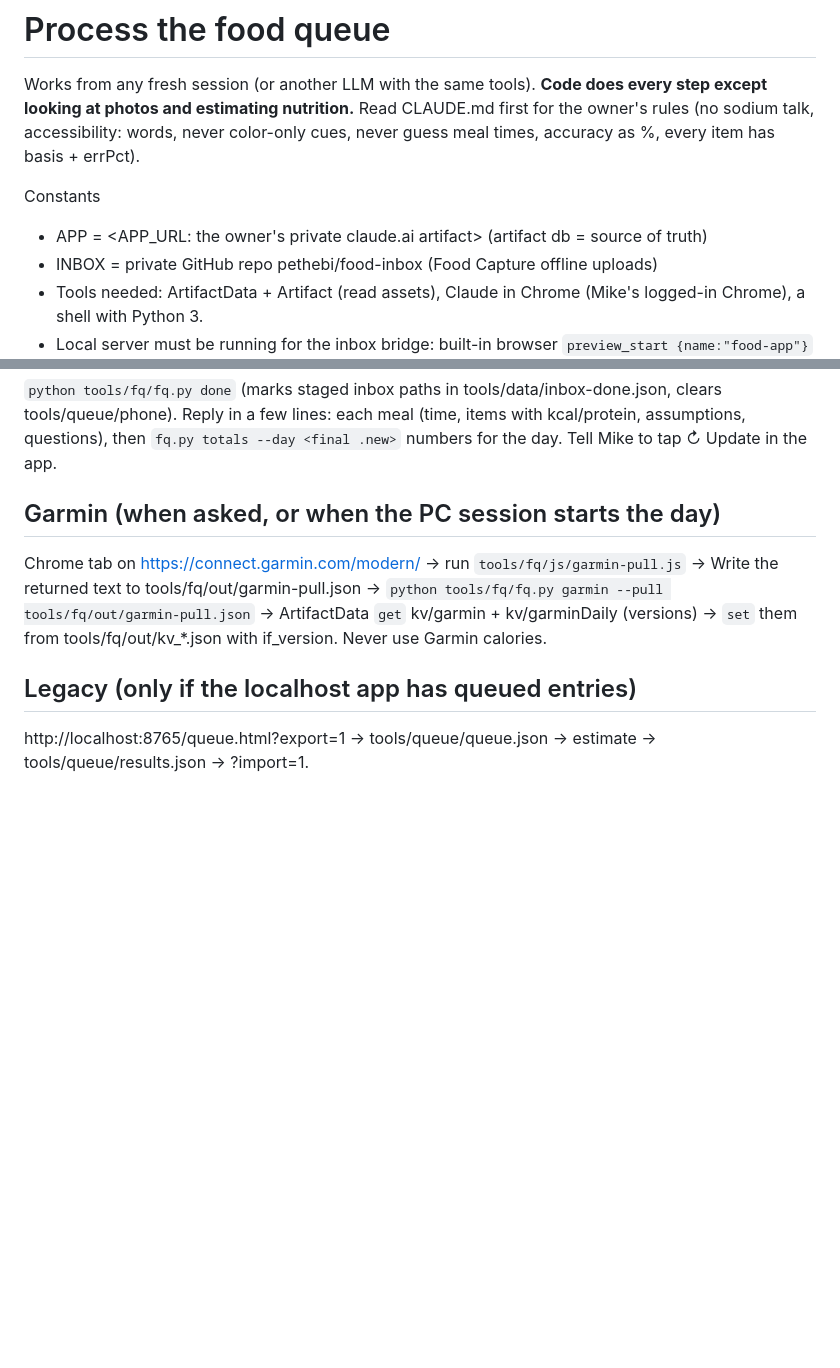
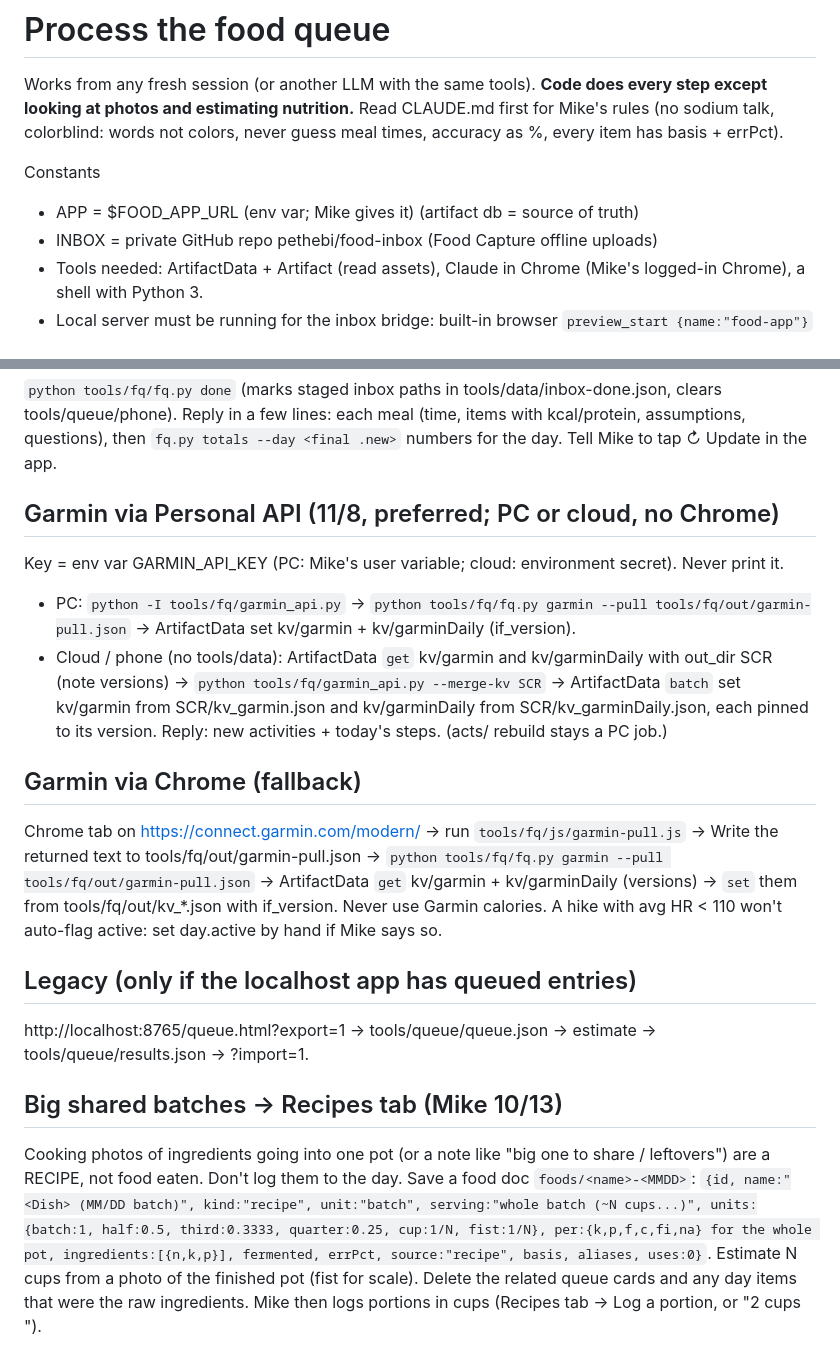
Before and after one commit to pethebi/Personal, a Markdown page: docs/process-food-queue.md, 2 parts joined by grey strips. Rendered like a GitHub page; blank space fills up the shorter version.

Commit message:
Queue playbook: Garmin via Personal API (PC + cloud)

```diff
--- a/docs/process-food-queue.md
+++ b/docs/process-food-queue.md
@@ -6,11 +6,11 @@ description: Process Mike's food queue - estimate nutrition for photos and unkno
 # Process the food queue
 
 Works from any fresh session (or another LLM with the same tools). **Code does every step except
-looking at photos and estimating nutrition.** Read CLAUDE.md first for the owner's rules (no sodium talk,
-accessibility: words, never color-only cues, never guess meal times, accuracy as %, every item has basis + errPct).
+looking at photos and estimating nutrition.** Read CLAUDE.md first for Mike's rules (no sodium talk,
+colorblind: words not colors, never guess meal times, accuracy as %, every item has basis + errPct).
 
 Constants
-- APP = <APP_URL: the owner's private claude.ai artifact> (artifact db = source of truth)
+- APP = $FOOD_APP_URL (env var; Mike gives it) (artifact db = source of truth)
 - INBOX = private GitHub repo pethebi/food-inbox (Food Capture offline uploads)
 - Tools needed: ArtifactData + Artifact (read assets), Claude in Chrome (Mike's logged-in Chrome), a shell with Python 3.
 - Local server must be running for the inbox bridge: built-in browser `preview_start {name:"food-app"}` (port 8765).
@@ -52,11 +54,26 @@ Write each meal as SCR/meal-<n>.json: `{name, time:"HH:MM"|null, hunger, tags:["
 Reply in a few lines: each meal (time, items with kcal/protein, assumptions, questions), then
 `fq.py totals --day <final .new>` numbers for the day. Tell Mike to tap ↻ Update in the app.
 
-## Garmin (when asked, or when the PC session starts the day)
+## Garmin via Personal API (11/8, preferred; PC or cloud, no Chrome)
+Key = env var GARMIN_API_KEY (PC: Mike's user variable; cloud: environment secret). Never print it.
+- PC: `python -I tools/fq/garmin_api.py` -> `python tools/fq/fq.py garmin --pull tools/fq/out/garmin-pull.json` -> ArtifactData set kv/garmin + kv/garminDaily (if_version).
+- Cloud / phone (no tools/data): ArtifactData `get` kv/garmin and kv/garminDaily with out_dir SCR (note versions) ->
+  `python tools/fq/garmin_api.py --merge-kv SCR` -> ArtifactData `batch` set kv/garmin from SCR/kv_garmin.json and kv/garminDaily from
+  SCR/kv_garminDaily.json, each pinned to its version. Reply: new activities + today's steps. (acts/<year> rebuild stays a PC job.)
+
+## Garmin via Chrome (fallback)
 Chrome tab on https://connect.garmin.com/modern/ → run `tools/fq/js/garmin-pull.js` → Write the returned text to
 tools/fq/out/garmin-pull.json → `python tools/fq/fq.py garmin --pull tools/fq/out/garmin-pull.json` → ArtifactData
 `get` kv/garmin + kv/garminDaily (versions) → `set` them from tools/fq/out/kv_*.json with if_version.
-Never use Garmin calories.
+Never use Garmin calories. A hike with avg HR < 110 won't auto-flag active: set day.active by hand if Mike says so.
 
 ## Legacy (only if the localhost app has queued entries)
 http://localhost:8765/queue.html?export=1 → tools/queue/queue.json → estimate → tools/queue/results.json → ?import=1.
+
+## Big shared batches → Recipes tab (Mike 10/13)
+Cooking photos of ingredients going into one pot (or a note like "big one to share / leftovers") are a RECIPE, not food eaten.
+Don't log them to the day. Save a food doc `foods/<name>-<MMDD>`: `{id, name:"<Dish> (MM/DD batch)", kind:"recipe", unit:"batch",
+serving:"whole batch (~N cups...)", units:{batch:1, half:0.5, third:0.3333, quarter:0.25, cup:1/N, fist:1/N},
+per:{k,p,f,c,fi,na} for the whole pot, ingredients:[{n,k,p}], fermented, errPct, source:"recipe", basis, aliases, uses:0}`.
+Estimate N cups from a photo of the finished pot (fist for scale). Delete the related queue cards and any day items that
+were the raw ingredients. Mike then logs portions in cups (Recipes tab → Log a portion, or "2 cups <dish>").
```
Also changed, not shown: other parts of docs/process-food-queue.md (+2 -0 lines).
